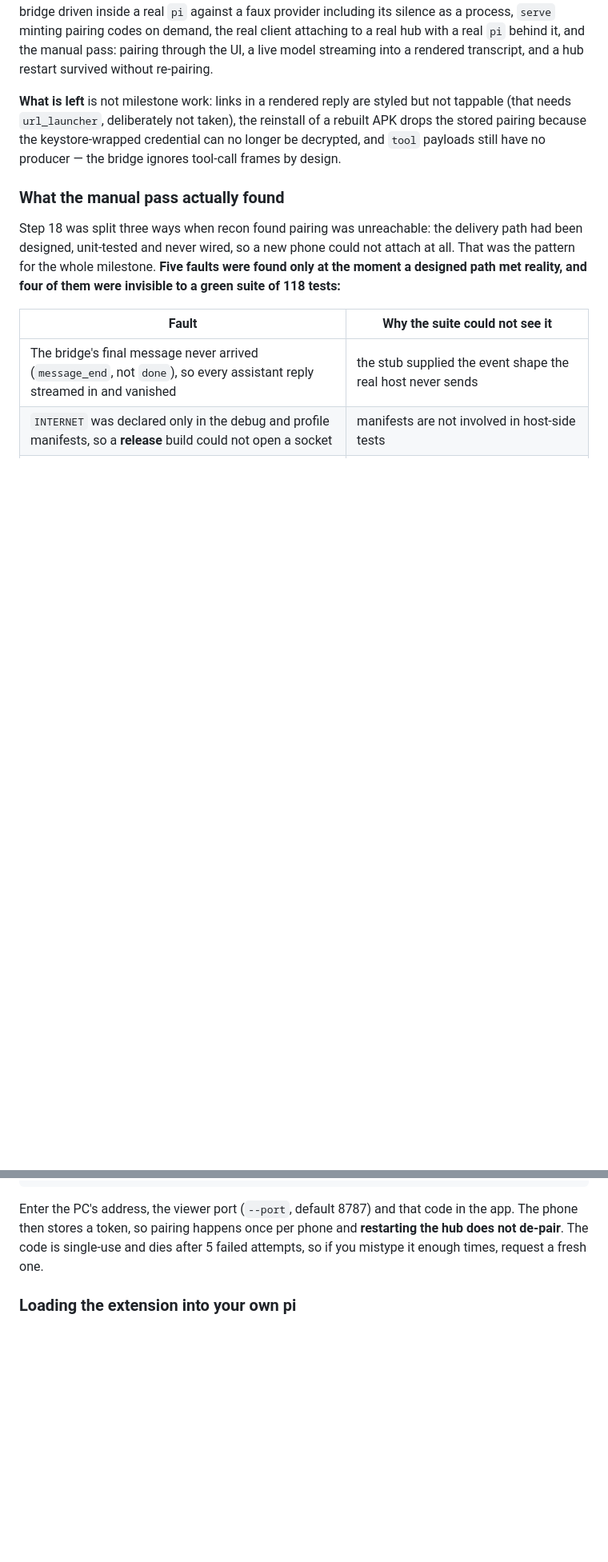
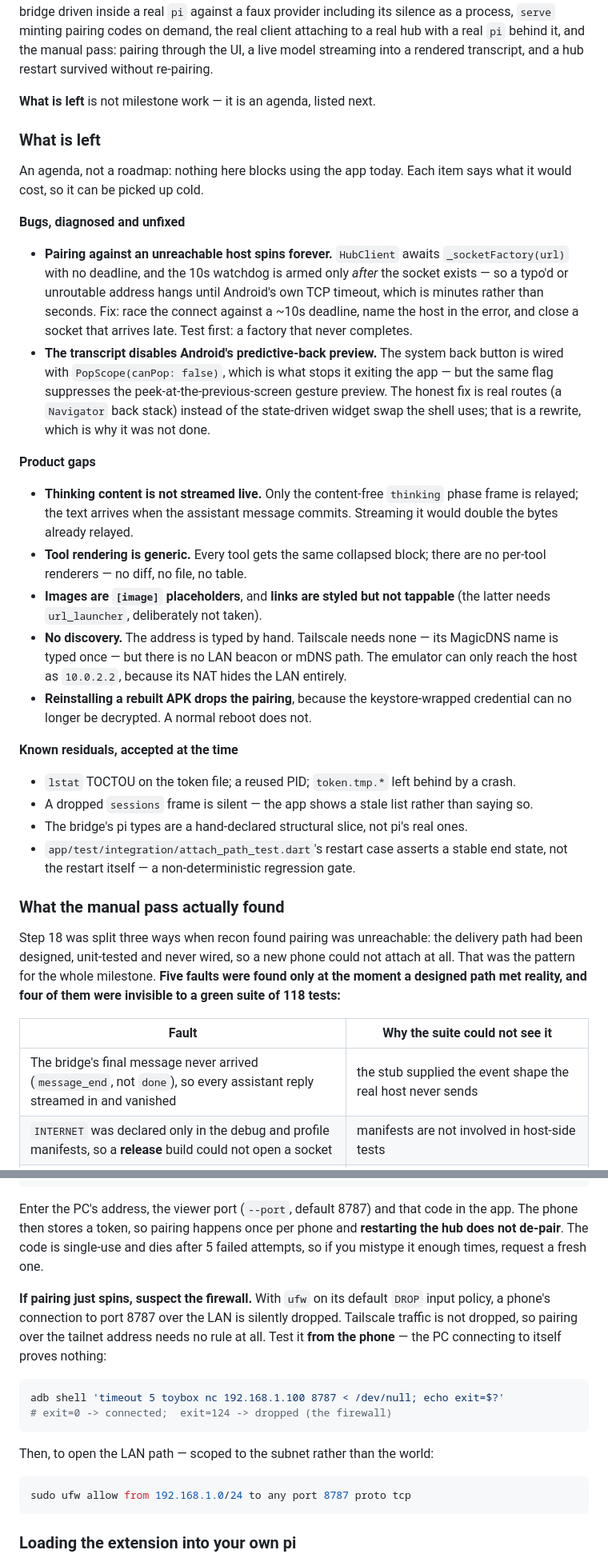
Before and after one commit to Tako88/pi-handset, a Markdown page: README.md, 2 parts joined by grey strips. Shown at 80% size. Drawn GitHub-style; blank space fills up the shorter version.

Commit message:
write down what is left, and how to reach the hub
The agenda lived only in a gitignored plan, so it would have been lost.
Also corrects three stale claims, one of them false about tool frames.

````diff
--- a/README.md
+++ b/README.md
@@ -46,11 +46,49 @@ a real hub with a real `pi` behind it, and the manual pass: pairing through the
 a live model streaming into a rendered transcript, and a hub restart survived
 without re-pairing.
 
-**What is left** is not milestone work: links in a rendered reply are styled but
-not tappable (that needs `url_launcher`, deliberately not taken), the reinstall of
-a rebuilt APK drops the stored pairing because the keystore-wrapped credential can
-no longer be decrypted, and `tool` payloads still have no producer — the bridge
-ignores tool-call frames by design.
+**What is left** is not milestone work — it is an agenda, listed next.
+
+### What is left
+
+An agenda, not a roadmap: nothing here blocks using the app today. Each item says
+what it would cost, so it can be picked up cold.
+
+**Bugs, diagnosed and unfixed**
+
+- **Pairing against an unreachable host spins forever.** `HubClient` awaits
+  `_socketFactory(url)` with no deadline, and the 10s watchdog is armed only *after*
+  the socket exists — so a typo'd or unroutable address hangs until Android's own TCP
+  timeout, which is minutes rather than seconds. Fix: race the connect against a ~10s
+  deadline, name the host in the error, and close a socket that arrives late. Test
+  first: a factory that never completes.
+- **The transcript disables Android's predictive-back preview.** The system back button
+  is wired with `PopScope(canPop: false)`, which is what stops it exiting the app — but
+  the same flag suppresses the peek-at-the-previous-screen gesture preview. The honest
+  fix is real routes (a `Navigator` back stack) instead of the state-driven widget swap
+  the shell uses; that is a rewrite, which is why it was not done.
+
+**Product gaps**
+
+- **Thinking content is not streamed live.** Only the content-free `thinking` phase
+  frame is relayed; the text arrives when the assistant message commits. Streaming it
+  would double the bytes already relayed.
+- **Tool rendering is generic.** Every tool gets the same collapsed block; there are no
+  per-tool renderers — no diff, no file, no table.
+- **Images are `[image]` placeholders**, and **links are styled but not tappable** (the
+  latter needs `url_launcher`, deliberately not taken).
+- **No discovery.** The address is typed by hand. Tailscale needs none — its MagicDNS
+  name is typed once — but there is no LAN beacon or mDNS path. The emulator can only
+  reach the host as `10.0.2.2`, because its NAT hides the LAN entirely.
+- **Reinstalling a rebuilt APK drops the pairing**, because the keystore-wrapped
+  credential can no longer be decrypted. A normal reboot does not.
+
+**Known residuals, accepted at the time**
+
+- `lstat` TOCTOU on the token file; a reused PID; `token.tmp.*` left behind by a crash.
+- A dropped `sessions` frame is silent — the app shows a stale list rather than saying so.
+- The bridge's pi types are a hand-declared structural slice, not pi's real ones.
+- `app/test/integration/attach_path_test.dart`'s restart case asserts a stable end
+  state, not the restart itself — a non-deterministic regression gate.
 
 ### What the manual pass actually found
 
@@ -146,6 +202,22 @@ Enter the PC's address, the viewer port (`--port`, default 8787) and that code i
 the app. The phone then stores a token, so pairing happens once per phone and
 **restarting the hub does not de-pair**. The code is single-use and dies after 5
 failed attempts, so if you mistype it enough times, request a fresh one.
+
+**If pairing just spins, suspect the firewall.** With `ufw` on its default `DROP`
+input policy, a phone's connection to port 8787 over the LAN is silently dropped.
+Tailscale traffic is not dropped, so pairing over the tailnet address needs no rule at
+all. Test it **from the phone** — the PC connecting to itself proves nothing:
+
+```sh
+adb shell 'timeout 5 toybox nc 192.168.1.100 8787 < /dev/null; echo exit=$?'
+# exit=0 -> connected;  exit=124 -> dropped (the firewall)
+```
+
+Then, to open the LAN path — scoped to the subnet rather than the world:
+
+```sh
+sudo ufw allow from 192.168.1.0/24 to any port 8787 proto tcp
+```
 
 ### Loading the extension into your own pi
 
````
Also changed, not shown: other parts of README.md (+22 -4 lines).
